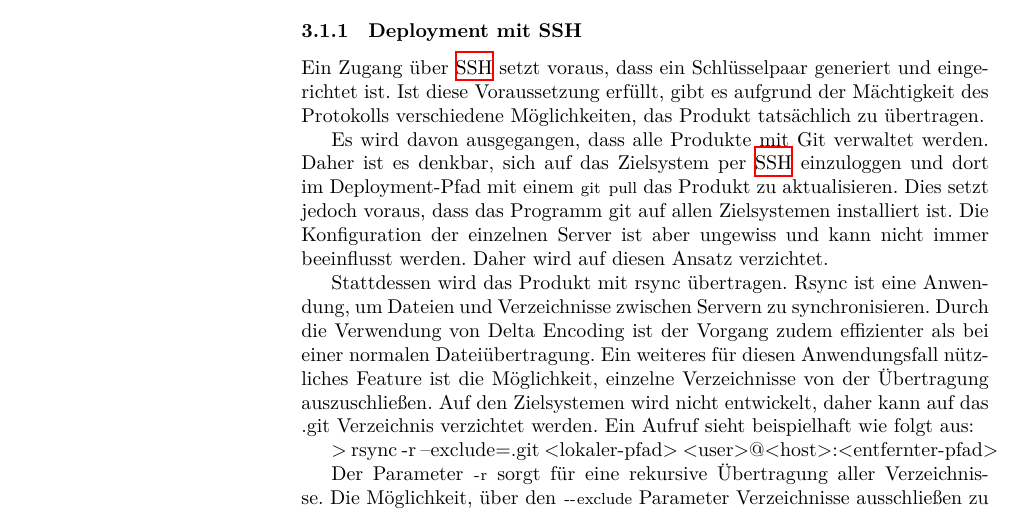
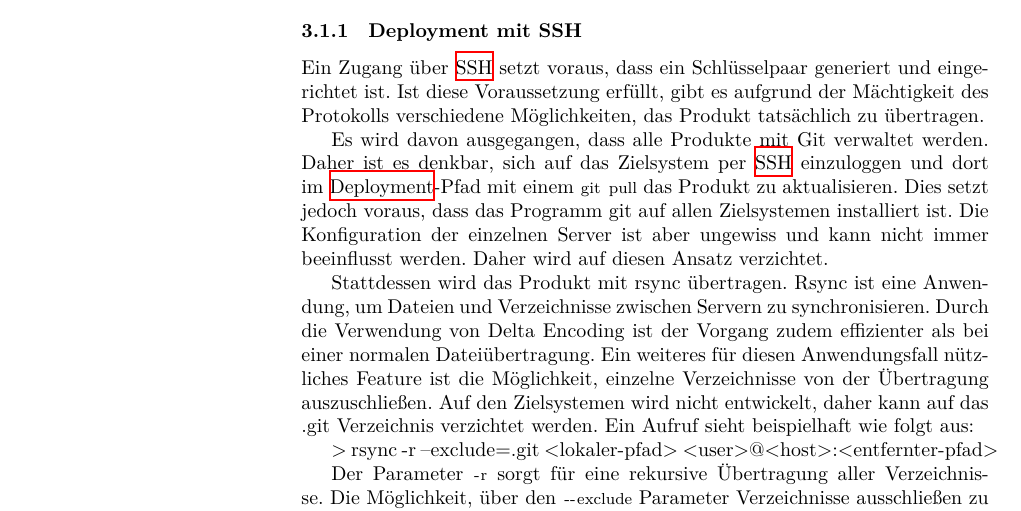
Before and after one commit to eteubert/nsys-ape, a LaTeX document (ape.tex, which reads main.tex): part of page 8 of 9, cut so that both start at the same text. Compiled offline with XeLaTeX.

```diff
--- a/main.tex
+++ b/main.tex
@@ -44,7 +44,7 @@
 
 Ein Zugang über \gls{ssh} setzt voraus, dass ein Schlüsselpaar generiert und eingerichtet ist. Ist diese Voraussetzung erfüllt, gibt es aufgrund der Mächtigkeit des Protokolls verschiedene Möglichkeiten, das Produkt tatsächlich zu übertragen.
 
-Es wird davon ausgegangen, dass alle Produkte mit Git verwaltet werden. Daher ist es denkbar, sich auf das Zielsystem per \gls{ssh} einzuloggen und dort im Deployment-Pfad mit einem \lstinline!git pull! das Produkt zu aktualisieren. Dies setzt jedoch voraus, dass das Programm git auf allen Zielsystemen installiert ist. Die Konfiguration der einzelnen Server ist aber ungewiss und kann nicht immer beeinflusst werden. Daher wird auf diesen Ansatz verzichtet.
+Es wird davon ausgegangen, dass alle Produkte mit Git verwaltet werden. Daher ist es denkbar, sich auf das Zielsystem per \gls{ssh} einzuloggen und dort im \Gls{deployment}-Pfad mit einem \lstinline!git pull! das Produkt zu aktualisieren. Dies setzt jedoch voraus, dass das Programm git auf allen Zielsystemen installiert ist. Die Konfiguration der einzelnen Server ist aber ungewiss und kann nicht immer beeinflusst werden. Daher wird auf diesen Ansatz verzichtet.
 
 Stattdessen wird das Produkt mit rsync\comment{externe referenz bietet sich an} übertragen. Rsync ist eine Anwendung, um Dateien und Verzeichnisse zwischen Servern zu synchronisieren. Durch die Verwendung von Delta Encoding\comment{externe referenz bietet sich an} ist der Vorgang zudem effizienter als bei einer normalen Dateiübertragung. Ein weiteres für diesen Anwendungsfall nützliches Feature ist die Möglichkeit, einzelne Verzeichnisse von der Übertragung auszuschließen. Auf den Zielsystemen wird nicht entwickelt, daher kann auf das .git Verzeichnis verzichtet werden. Ein Aufruf sieht beispielhaft wie folgt\comment{LaTeX-Referenz draus machen} aus:
 
```
Also changed, not shown: 1 other file.
